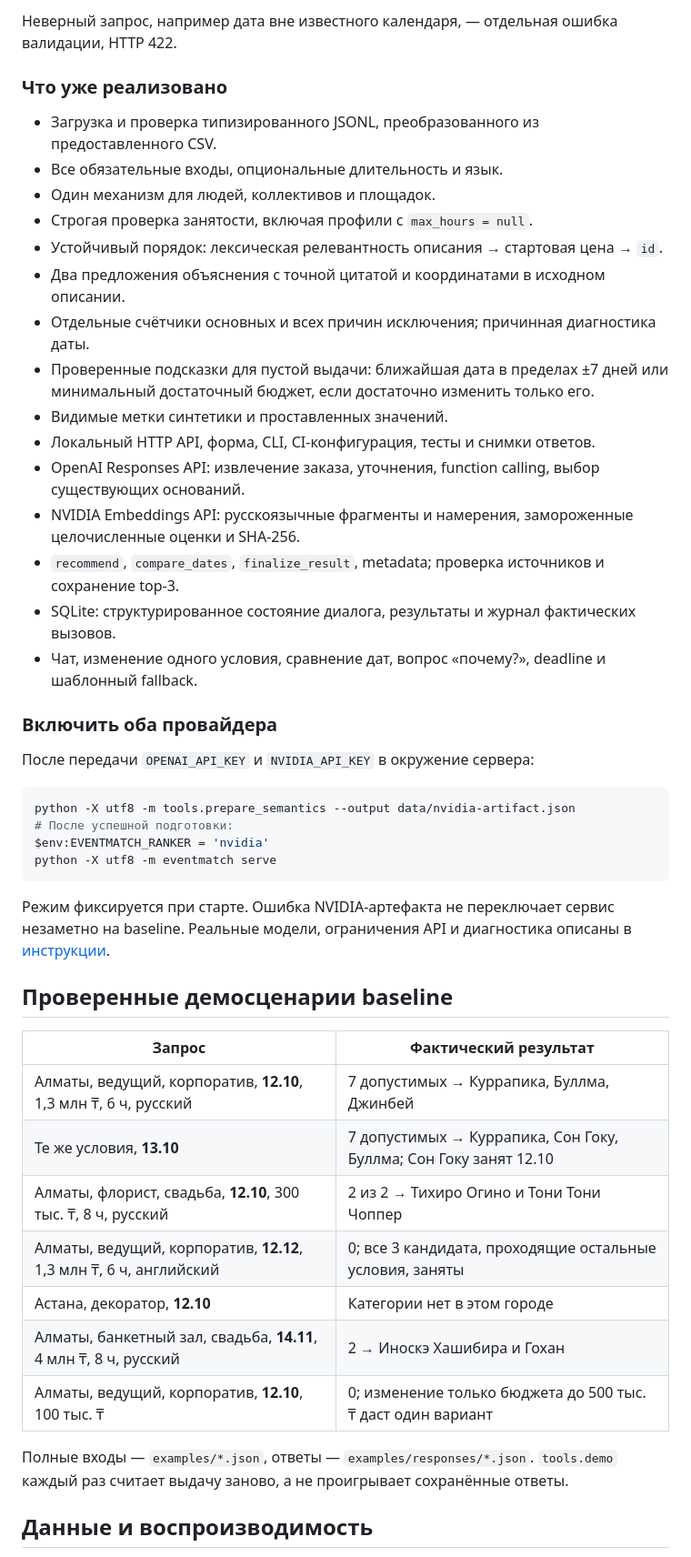
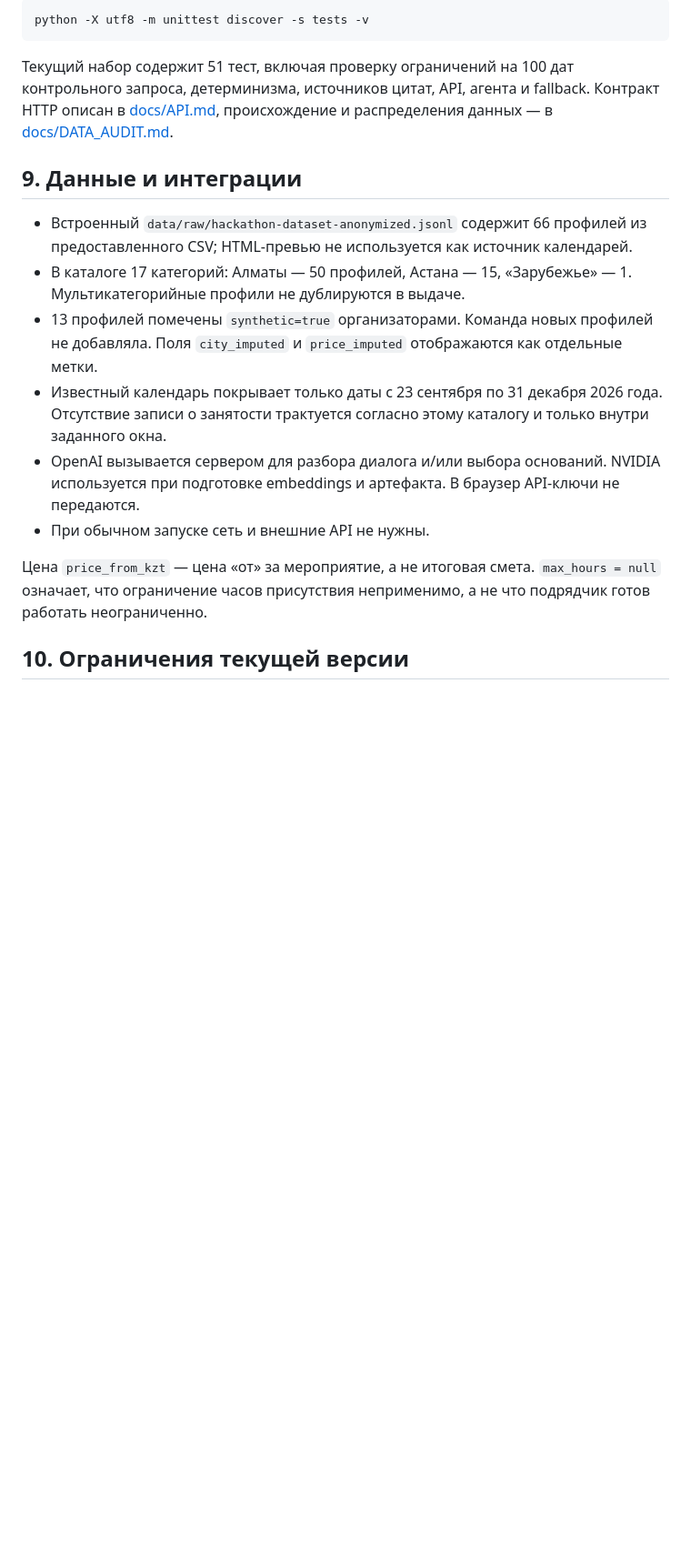
Before and after one commit to BAITC-Hacks/hack-9e488d0f-slafuw, a Markdown page: README.md, the part around one of its changes. Shown at 91% size. GitHub-like rendering; blank space fills up the shorter version.

````diff
--- a/README.md
+++ b/README.md
@@ -62,50 +140,20 @@ python -X utf8 -m tools.check_repository
 
-Неверный запрос, например дата вне известного календаря, — отдельная ошибка валидации, HTTP 422.
-
-### Что уже реализовано
-
-- Загрузка и проверка типизированного JSONL, преобразованного из предоставленного CSV.
-- Все обязательные входы, опциональные длительность и язык.
-- Один механизм для людей, коллективов и площадок.
-- Строгая проверка занятости, включая профили с `max_hours = null`.
-- Устойчивый порядок: лексическая релевантность описания → стартовая цена → `id`.
-- Два предложения объяснения с точной цитатой и координатами в исходном описании.
-- Отдельные счётчики основных и всех причин исключения; причинная диагностика даты.
-- Проверенные подсказки для пустой выдачи: ближайшая дата в пределах ±7 дней или минимальный достаточный бюджет, если достаточно изменить только его.
-- Видимые метки синтетики и проставленных значений.
-- Локальный HTTP API, форма, CLI, CI-конфигурация, тесты и снимки ответов.
-- OpenAI Responses API: извлечение заказа, уточнения, function calling, выбор существующих оснований.
-- NVIDIA Embeddings API: русскоязычные фрагменты и намерения, замороженные целочисленные оценки и SHA-256.
-- `recommend`, `compare_dates`, `finalize_result`, metadata; проверка источников и сохранение top-3.
-- SQLite: структурированное состояние диалога, результаты и журнал фактических вызовов.
-- Чат, изменение одного условия, сравнение дат, вопрос «почему?», deadline и шаблонный fallback.
-
-### Включить оба провайдера
-
-После передачи `OPENAI_API_KEY` и `NVIDIA_API_KEY` в окружение сервера:
-
-```powershell
-python -X utf8 -m tools.prepare_semantics --output data/nvidia-artifact.json
-# После успешной подготовки:
-$env:EVENTMATCH_RANKER = 'nvidia'
-python -X utf8 -m eventmatch serve
+```console
+python -X utf8 -m unittest discover -s tests -v
 ```
 
-Режим фиксируется при старте. Ошибка NVIDIA-артефакта не переключает сервис незаметно на baseline. Реальные модели, ограничения API и диагностика описаны в [инструкции](docs/PROVIDERS.md).
+Текущий набор содержит 51 тест, включая проверку ограничений на 100 дат контрольного запроса, детерминизма, источников цитат, API, агента и fallback. Контракт HTTP описан в [docs/API.md](docs/API.md), происхождение и распределения данных — в [docs/DATA_AUDIT.md](docs/DATA_AUDIT.md).
 
-## Проверенные демосценарии baseline
+## 9. Данные и интеграции
 
-| Запрос | Фактический результат |
-|---|---|
-| Алматы, ведущий, корпоратив, **12.10**, 1,3 млн ₸, 6 ч, русский | 7 допустимых → Куррапика, Буллма, Джинбей |
-| Те же условия, **13.10** | 7 допустимых → Куррапика, Сон Гоку, Буллма; Сон Гоку занят 12.10 |
-| Алматы, флорист, свадьба, **12.10**, 300 тыс. ₸, 8 ч, русский | 2 из 2 → Тихиро Огино и Тони Тони Чоппер |
-| Алматы, ведущий, корпоратив, **12.12**, 1,3 млн ₸, 6 ч, английский | 0; все 3 кандидата, проходящие остальные условия, заняты |
-| Астана, декоратор, **12.10** | Категории нет в этом городе |
-| Алматы, банкетный зал, свадьба, **14.11**, 4 млн ₸, 8 ч, русский | 2 → Иноскэ Хашибира и Гохан |
-| Алматы, ведущий, корпоратив, **12.10**, 100 тыс. ₸ | 0; изменение только бюджета до 500 тыс. ₸ даст один вариант |
+- Встроенный `data/raw/hackathon-dataset-anonymized.jsonl` содержит 66 профилей из предоставленного CSV; HTML-превью не используется как источник календарей.
+- В каталоге 17 категорий: Алматы — 50 профилей, Астана — 15, «Зарубежье» — 1. Мультикатегорийные профили не дублируются в выдаче.
+- 13 профилей помечены `synthetic=true` организаторами. Команда новых профилей не добавляла. Поля `city_imputed` и `price_imputed` отображаются как отдельные метки.
+- Известный календарь покрывает только даты с 23 сентября по 31 декабря 2026 года. Отсутствие записи о занятости трактуется согласно этому каталогу и только внутри заданного окна.
+- OpenAI вызывается сервером для разбора диалога и/или выбора оснований. NVIDIA используется при подготовке embeddings и артефакта. В браузер API-ключи не передаются.
+- При обычном запуске сеть и внешние API не нужны.
 
-Полные входы — `examples/*.json`, ответы — `examples/responses/*.json`. `tools.demo` каждый раз считает выдачу заново, а не проигрывает сохранённые ответы.
+Цена `price_from_kzt` — цена «от» за мероприятие, а не итоговая смета. `max_hours = null` означает, что ограничение часов присутствия неприменимо, а не что подрядчик готов работать неограниченно.
 
-## Данные и воспроизводимость
+## 10. Ограничения текущей версии
 
````
Also changed, not shown: other parts of README.md (+129 -108 lines).
